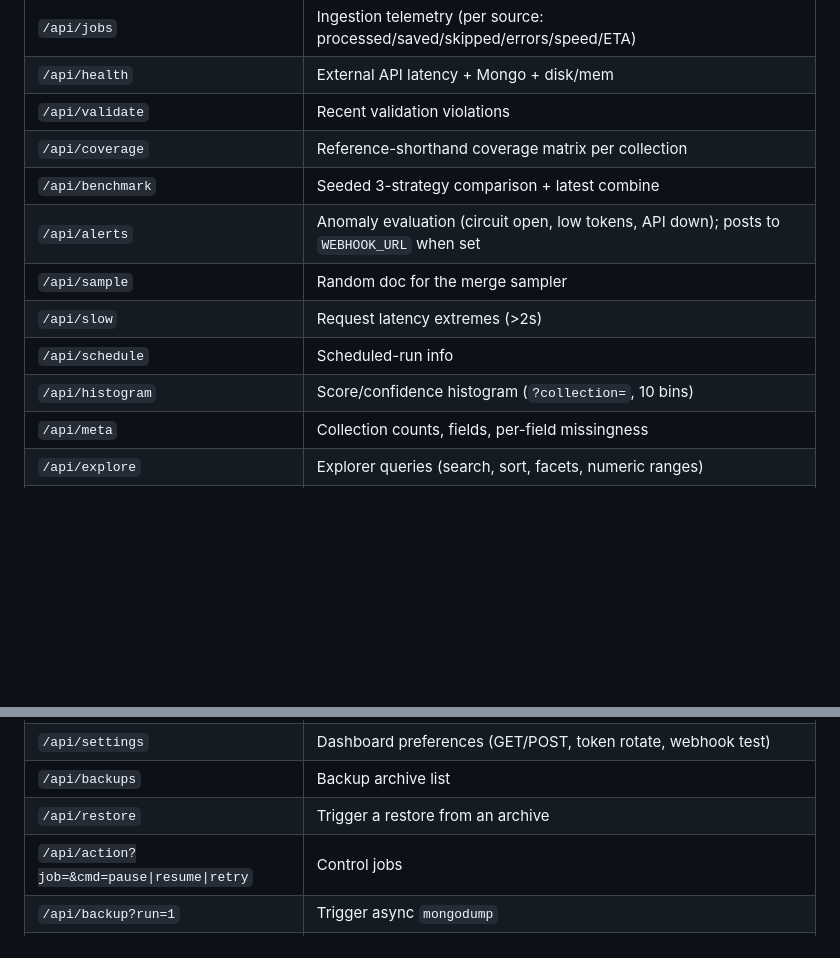
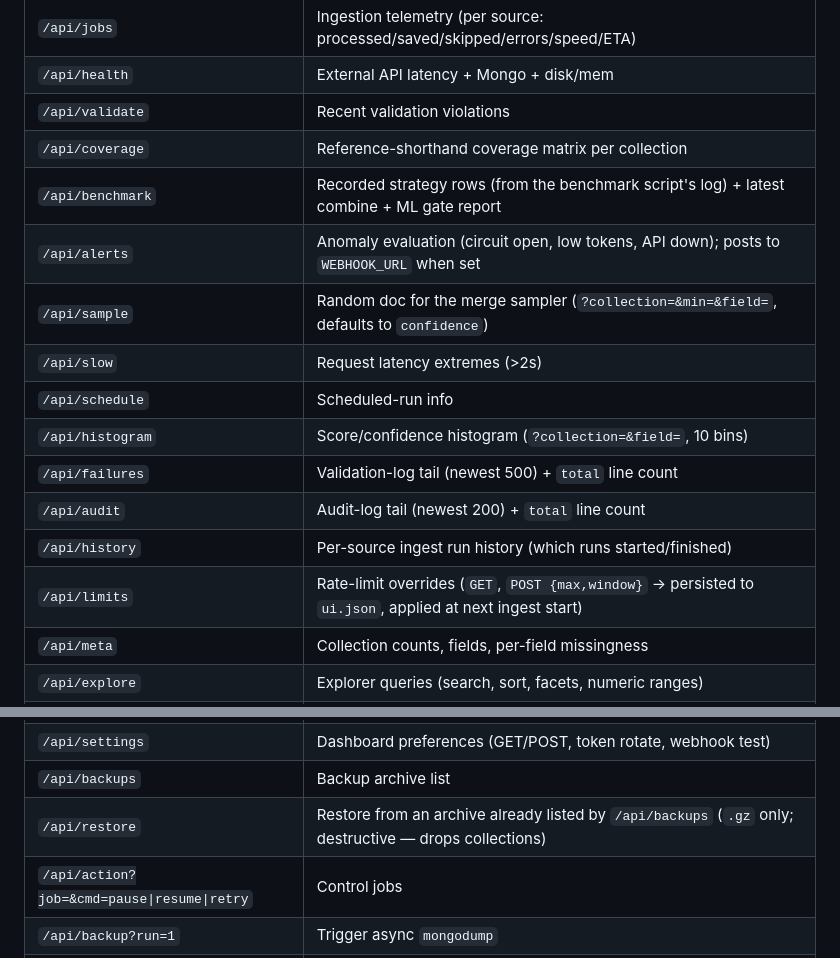
Before and after one commit to Hiyori-API/hiyori-cli, a Markdown page: readme.md, 2 parts joined by grey strips. Drawn GitHub-style; blank space fills up the shorter version.

```diff
--- a/readme.md
+++ b/readme.md
@@ -466,12 +466,16 @@ The top bar has a **Live / Live off** toggle: `realtime` mode pushes full status
 | `/api/health` | External API latency + Mongo + disk/mem |
 | `/api/validate` | Recent validation violations |
 | `/api/coverage` | Reference-shorthand coverage matrix per collection |
-| `/api/benchmark` | Seeded 3-strategy comparison + latest combine |
+| `/api/benchmark` | Recorded strategy rows (from the benchmark script's log) + latest combine + ML gate report |
 | `/api/alerts` | Anomaly evaluation (circuit open, low tokens, API down); posts to `WEBHOOK_URL` when set |
-| `/api/sample` | Random doc for the merge sampler |
+| `/api/sample` | Random doc for the merge sampler (`?collection=&min=&field=`, defaults to `confidence`) |
 | `/api/slow` | Request latency extremes (>2s) |
 | `/api/schedule` | Scheduled-run info |
-| `/api/histogram` | Score/confidence histogram (`?collection=`, 10 bins) |
+| `/api/histogram` | Score/confidence histogram (`?collection=&field=`, 10 bins) |
+| `/api/failures` | Validation-log tail (newest 500) + `total` line count |
+| `/api/audit` | Audit-log tail (newest 200) + `total` line count |
+| `/api/history` | Per-source ingest run history (which runs started/finished) |
+| `/api/limits` | Rate-limit overrides (`GET`, `POST {max,window}` → persisted to `ui.json`, applied at next ingest start) |
 | `/api/meta` | Collection counts, fields, per-field missingness |
 | `/api/explore` | Explorer queries (search, sort, facets, numeric ranges) |
 | `/api/explore/update` | Inline single-field `$set` / `$unset` |
@@ -481,7 +485,7 @@ The top bar has a **Live / Live off** toggle: `realtime` mode pushes full status
 | `/api/env` | Environment manager: list (masked secrets), `GET ?reveal=KEY`, `POST` upsert/remove |
 | `/api/settings` | Dashboard preferences (GET/POST, token rotate, webhook test) |
 | `/api/backups` | Backup archive list |
-| `/api/restore` | Trigger a restore from an archive |
+| `/api/restore` | Restore from an archive already listed by `/api/backups` (`.gz` only; destructive — drops collections) |
 | `/api/action?job=&cmd=pause\|resume\|retry` | Control jobs |
 | `/api/backup?run=1` | Trigger async `mongodump` |
 | `/api/events` | SSE stream of status snapshots |
```
Also changed, not shown: docs/dashboard-roadmap.md (+24 -4 lines).
